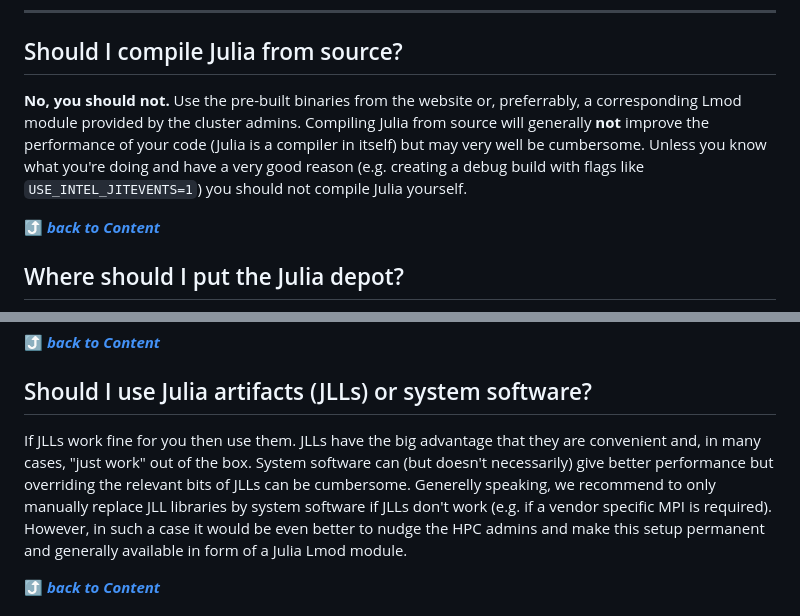
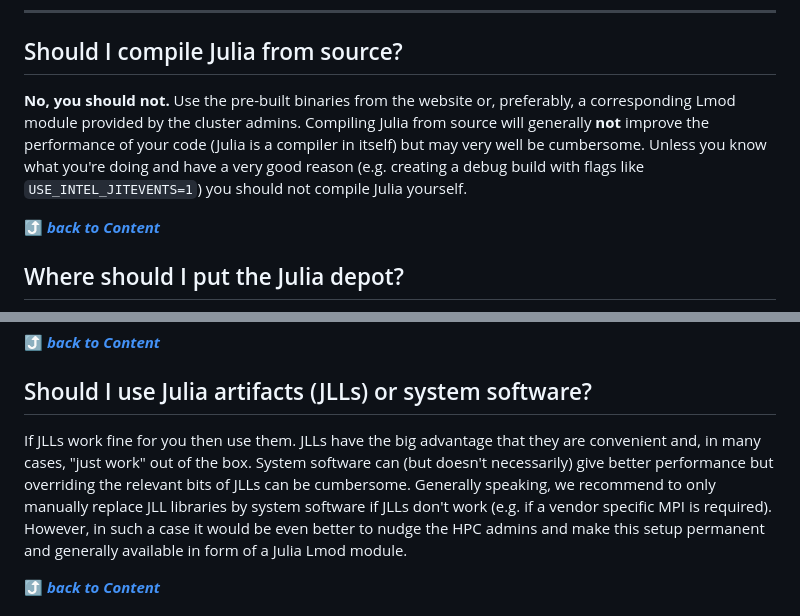
Before and after one commit to JuliaHPC/JuliaOnHPCClusters, a Markdown page: website/user_faq.md, 2 parts joined by grey strips. GitHub-like rendering.

```diff
--- a/website/user_faq.md
+++ b/website/user_faq.md
@@ -17,7 +17,7 @@ noeval = true
 
 ## Should I compile Julia from source?
 
-**No, you should not.** Use the pre-built binaries from the website or, preferrably, a corresponding Lmod module provided by the cluster admins. Compiling Julia from source will generally **not** improve the performance of your code (Julia is a compiler in itself) but may very well be cumbersome. Unless you know what you're doing and have a very good reason (e.g. creating a debug build with flags like `USE_INTEL_JITEVENTS=1`) you should not compile Julia yourself.
+**No, you should not.** Use the pre-built binaries from the website or, preferably, a corresponding Lmod module provided by the cluster admins. Compiling Julia from source will generally **not** improve the performance of your code (Julia is a compiler in itself) but may very well be cumbersome. Unless you know what you're doing and have a very good reason (e.g. creating a debug build with flags like `USE_INTEL_JITEVENTS=1`) you should not compile Julia yourself.
 
 [⤴ _**back to Content**_](#content)
 
@@ -56,7 +56,7 @@ While the Distributed standard library provides some convenient tools and has it
 
 ## Should I use Julia artifacts (JLLs) or system software?
 
-If JLLs work fine for you then use them. JLLs have the big advantage that they are convenient and, in many cases, "just work" out of the box. System software can (but doesn't necessarily) give better performance but overriding the relevant bits of JLLs can be cumbersome. Generelly speaking, we recommend to only manually replace JLL libraries by system software if JLLs don't work (e.g. if a vendor specific MPI is required). However, in such a case it would be even better to nudge the HPC admins and make this setup permanent and generally available in form of a Julia Lmod module.
+If JLLs work fine for you then use them. JLLs have the big advantage that they are convenient and, in many cases, "just work" out of the box. System software can (but doesn't necessarily) give better performance but overriding the relevant bits of JLLs can be cumbersome. Generally speaking, we recommend to only manually replace JLL libraries by system software if JLLs don't work (e.g. if a vendor specific MPI is required). However, in such a case it would be even better to nudge the HPC admins and make this setup permanent and generally available in form of a Julia Lmod module.
 
 [⤴ _**back to Content**_](#content)
 
```
Also changed, not shown: website/sysadmin_julia.md (+2 -2 lines), website/user_hpcsystems.md (+1 -3 lines).
